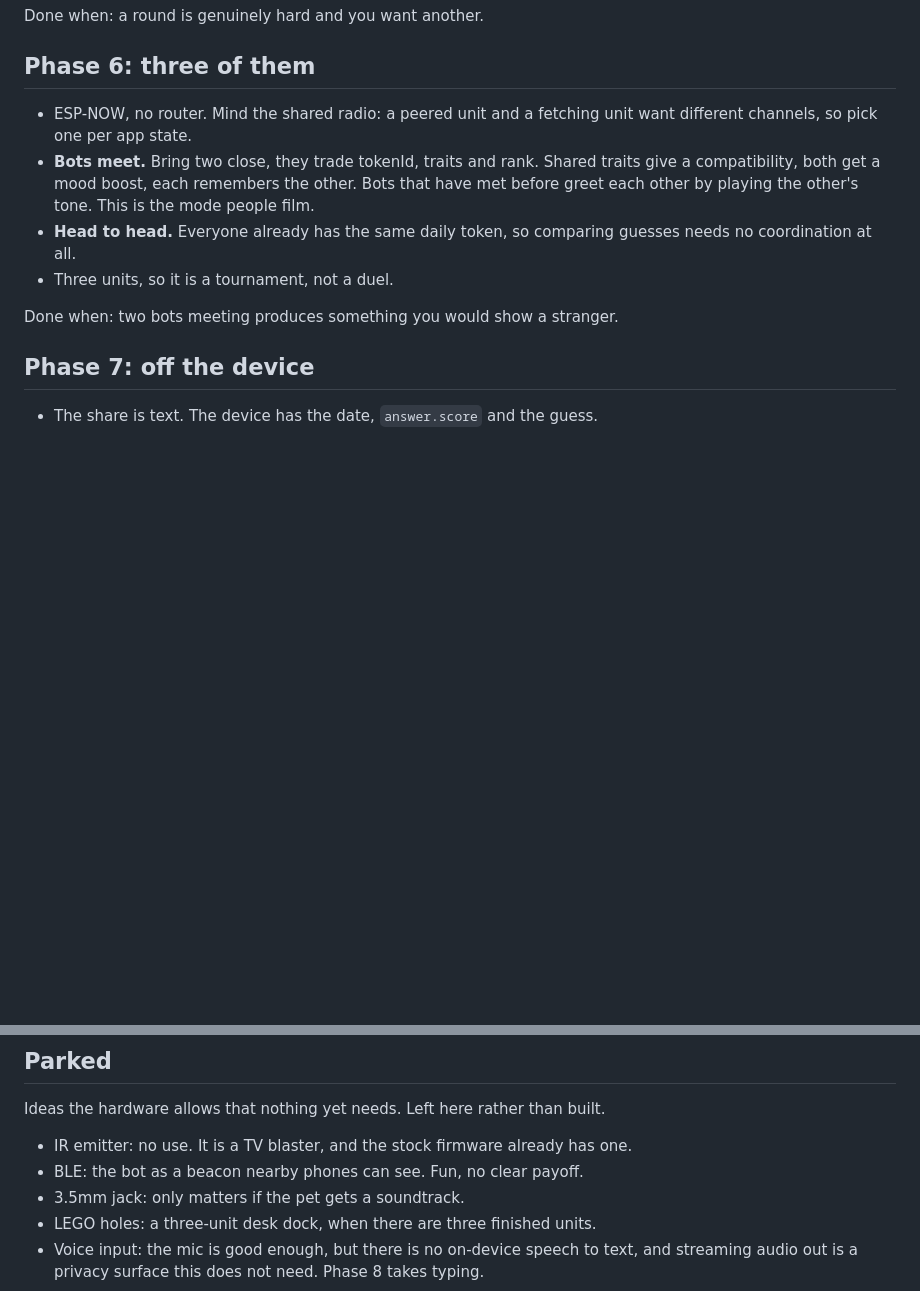
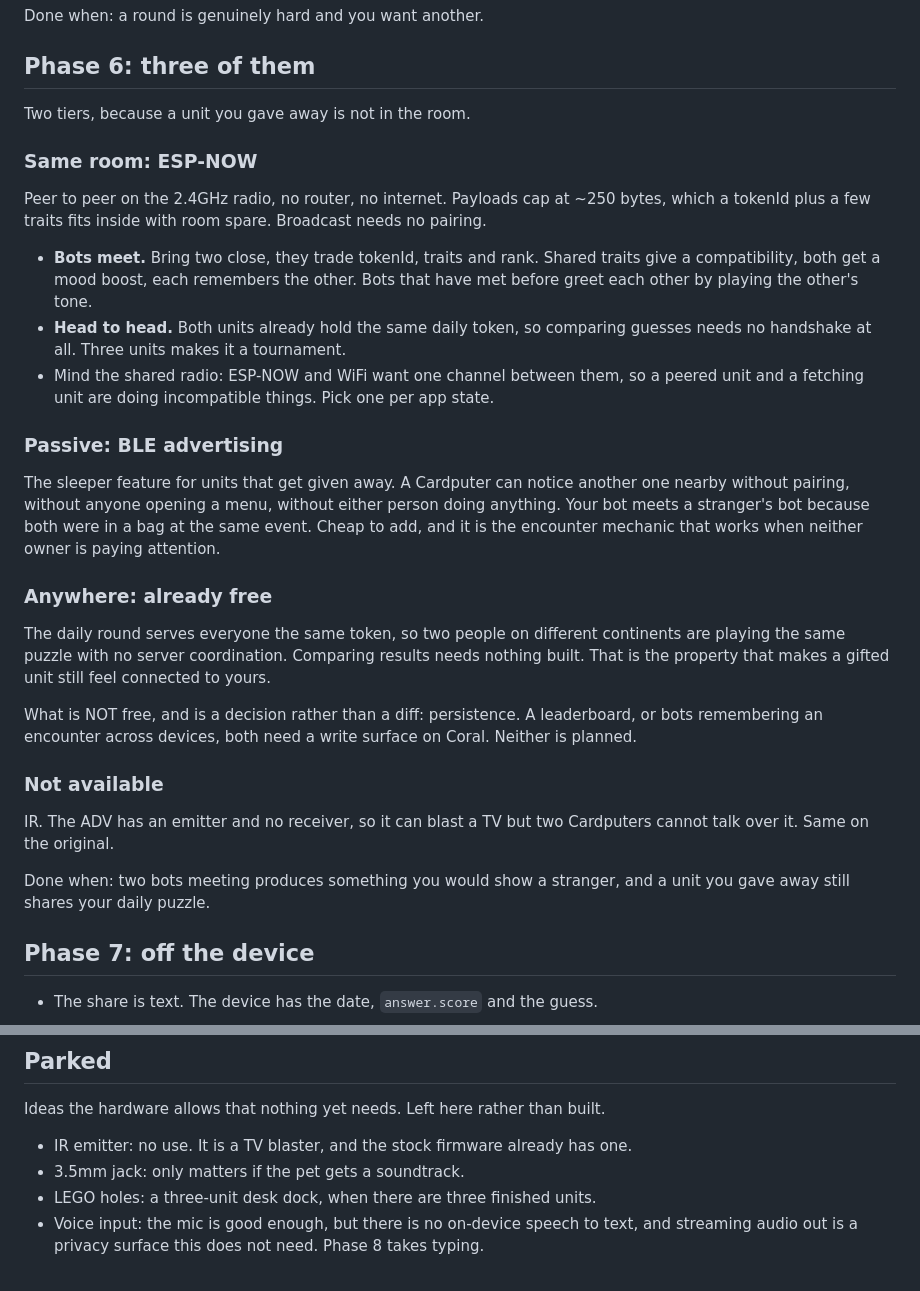
Before and after one commit to ryanio/cardputer, a Markdown page: docs/ROADMAP.md, 2 parts joined by grey strips. Drawn GitHub-style; blank space fills up the shorter version.

Commit message:
docs: split multiplayer by whether the other unit is in the room
Two of these are being given away, so "three units on a desk" was the
wrong frame for Phase 6.

Same room is ESP-NOW: peer to peer, no router, ~250 byte payloads, which
a tokenId and a few traits fit inside. Bots meet, head to head, tournament.

Passive is BLE advertising, promoted out of Parked because it is the
mechanic that works for a gifted unit: two Cardputers notice each other
with nobody opening a menu, so a bot meets a stranger's bot from inside a
bag. That is a better encounter than one behind a menu item.

Anywhere is already free and was not written down: the daily round serves
everyone the same token, so two owners on different continents play the
same puzzle with zero server coordination. Persistence across devices (a
leaderboard, remembered encounters) is the part that would need a write
surface on Coral, so it is named as a decision and left unplanned.

IR is recorded as unavailable rather than unused: the ADV spec is one
emitter and no receiver, so two units cannot talk over it.

Co-Authored-By: Claude Opus 5 (1M context) <noreply@anthropic.com>

```diff
--- a/docs/ROADMAP.md
+++ b/docs/ROADMAP.md
@@ -109,17 +109,49 @@ Done when: a round is genuinely hard and you want another.
 
 ## Phase 6: three of them
 
-- ESP-NOW, no router. Mind the shared radio: a peered unit and a fetching unit
-  want different channels, so pick one per app state.
+Two tiers, because a unit you gave away is not in the room.
+
+### Same room: ESP-NOW
+
+Peer to peer on the 2.4GHz radio, no router, no internet. Payloads cap at ~250
+bytes, which a tokenId plus a few traits fits inside with room spare. Broadcast
+needs no pairing.
+
 - **Bots meet.** Bring two close, they trade tokenId, traits and rank. Shared
   traits give a compatibility, both get a mood boost, each remembers the other.
-  Bots that have met before greet each other by playing the other's tone. This
-  is the mode people film.
-- **Head to head.** Everyone already has the same daily token, so comparing
-  guesses needs no coordination at all.
-- Three units, so it is a tournament, not a duel.
+  Bots that have met before greet each other by playing the other's tone.
+- **Head to head.** Both units already hold the same daily token, so comparing
+  guesses needs no handshake at all. Three units makes it a tournament.
+- Mind the shared radio: ESP-NOW and WiFi want one channel between them, so a
+  peered unit and a fetching unit are doing incompatible things. Pick one per
+  app state.
 
-Done when: two bots meeting produces something you would show a stranger.
+### Passive: BLE advertising
+
+The sleeper feature for units that get given away. A Cardputer can notice
+another one nearby without pairing, without anyone opening a menu, without
+either person doing anything. Your bot meets a stranger's bot because both were
+in a bag at the same event. Cheap to add, and it is the encounter mechanic that
+works when neither owner is paying attention.
+
+### Anywhere: already free
+
+The daily round serves everyone the same token, so two people on different
+continents are playing the same puzzle with no server coordination. Comparing
+results needs nothing built. That is the property that makes a gifted unit still
+feel connected to yours.
+
+What is NOT free, and is a decision rather than a diff: persistence. A
+leaderboard, or bots remembering an encounter across devices, both need a write
+surface on Coral. Neither is planned.
+
+### Not available
+
+IR. The ADV has an emitter and no receiver, so it can blast a TV but two
+Cardputers cannot talk over it. Same on the original.
+
+Done when: two bots meeting produces something you would show a stranger, and a
+unit you gave away still shares your daily puzzle.
 
 ## Phase 7: off the device
 
@@ -185,7 +217,6 @@ Compiled C++ always needs a flash. An interpreter does not.
 Ideas the hardware allows that nothing yet needs. Left here rather than built.
 
 - IR emitter: no use. It is a TV blaster, and the stock firmware already has one.
-- BLE: the bot as a beacon nearby phones can see. Fun, no clear payoff.
 - 3.5mm jack: only matters if the pet gets a soundtrack.
 - LEGO holes: a three-unit desk dock, when there are three finished units.
 - Voice input: the mic is good enough, but there is no on-device speech to text,
```
